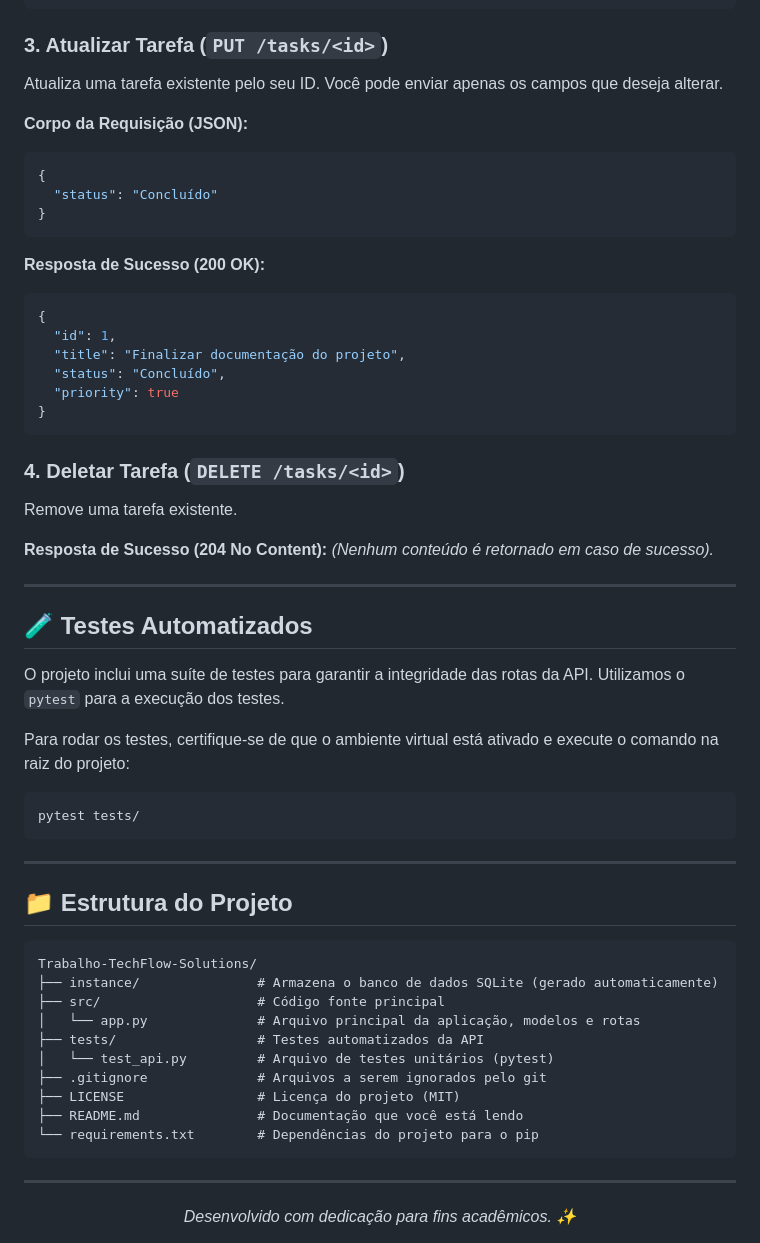
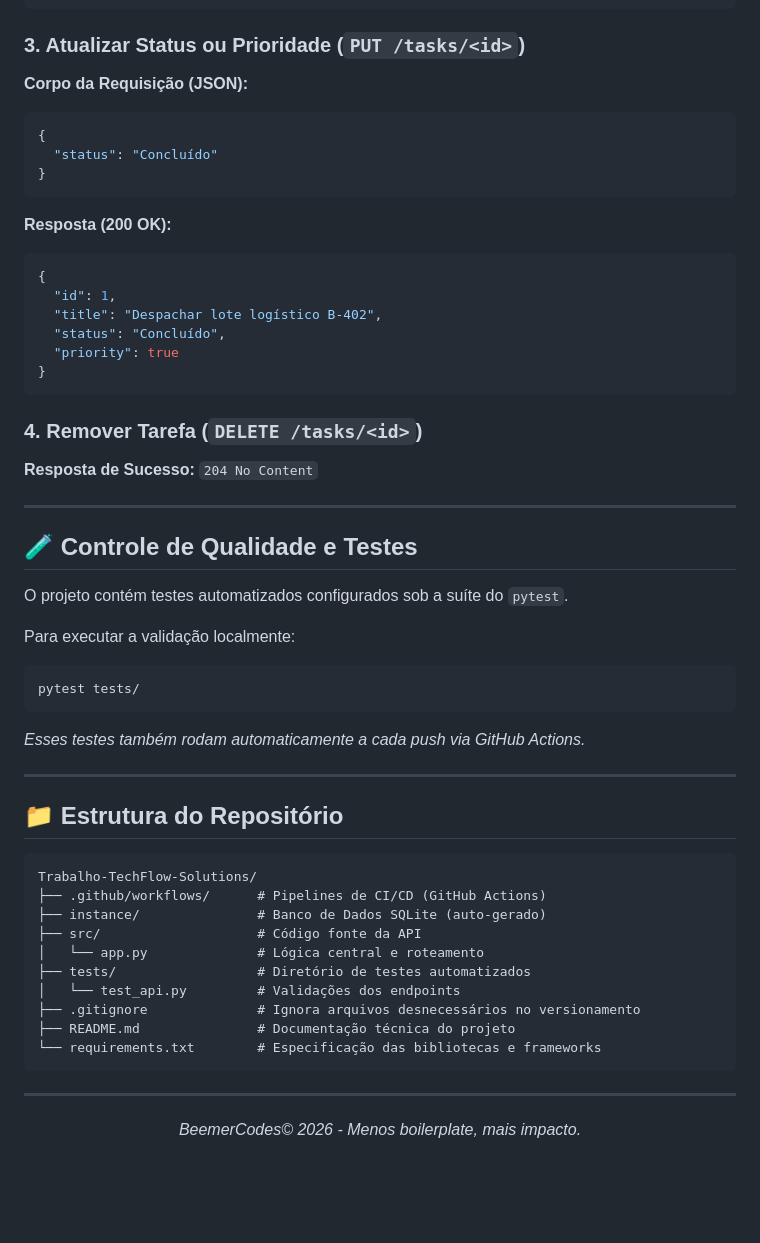
Before and after one commit to BeemerCodes/Trabalho-TechFlow-Solutions, a Markdown page: README.md, the part around one of its changes. Drawn GitHub-style; blank space fills up the shorter version.

Commit message:
docs: reestruturar README

````diff
--- a/README.md
+++ b/README.md
@@ -129,63 +141,64 @@ Retorna todas as tarefas cadastradas.
 ]
 ```
 
-### 3. Atualizar Tarefa (`PUT /tasks/<id>`)
-Atualiza uma tarefa existente pelo seu ID. Você pode enviar apenas os campos que deseja alterar.
+### 3. Atualizar Status ou Prioridade (`PUT /tasks/<id>`)
 
 **Corpo da Requisição (JSON):**
+
 ```json
 {
   "status": "Concluído"
 }
 ```
 
-**Resposta de Sucesso (200 OK):**
+**Resposta (200 OK):**
+
 ```json
 {
   "id": 1,
-  "title": "Finalizar documentação do projeto",
+  "title": "Despachar lote logístico B-402",
   "status": "Concluído",
   "priority": true
 }
 ```
 
-### 4. Deletar Tarefa (`DELETE /tasks/<id>`)
-Remove uma tarefa existente.
+### 4. Remover Tarefa (`DELETE /tasks/<id>`)
 
-**Resposta de Sucesso (204 No Content):**
-*(Nenhum conteúdo é retornado em caso de sucesso).*
+**Resposta de Sucesso:** `204 No Content`
 
 ---
 
-## 🧪 Testes Automatizados
+## 🧪 Controle de Qualidade e Testes
 
-O projeto inclui uma suíte de testes para garantir a integridade das rotas da API. Utilizamos o `pytest` para a execução dos testes.
+O projeto contém testes automatizados configurados sob a suíte do `pytest`.
 
-Para rodar os testes, certifique-se de que o ambiente virtual está ativado e execute o comando na raiz do projeto:
+Para executar a validação localmente:
 
 ```bash
 pytest tests/
 ```
 
+_Esses testes também rodam automaticamente a cada push via GitHub Actions._
+
 ---
 
-## 📁 Estrutura do Projeto
+## 📁 Estrutura do Repositório
 
 ```text
 Trabalho-TechFlow-Solutions/
-├── instance/               # Armazena o banco de dados SQLite (gerado automaticamente)
-├── src/                    # Código fonte principal
-│   └── app.py              # Arquivo principal da aplicação, modelos e rotas
-├── tests/                  # Testes automatizados da API
-│   └── test_api.py         # Arquivo de testes unitários (pytest)
-├── .gitignore              # Arquivos a serem ignorados pelo git
-├── LICENSE                 # Licença do projeto (MIT)
-├── README.md               # Documentação que você está lendo
-└── requirements.txt        # Dependências do projeto para o pip
+├── .github/workflows/      # Pipelines de CI/CD (GitHub Actions)
+├── instance/               # Banco de Dados SQLite (auto-gerado)
+├── src/                    # Código fonte da API
+│   └── app.py              # Lógica central e roteamento
+├── tests/                  # Diretório de testes automatizados
+│   └── test_api.py         # Validações dos endpoints
+├── .gitignore              # Ignora arquivos desnecessários no versionamento
+├── README.md               # Documentação técnica do projeto
+└── requirements.txt        # Especificação das bibliotecas e frameworks
 ```
 
 ---
 
 <div align="center">
-  <i>Desenvolvido com dedicação para fins acadêmicos. ✨</i>
+  <i>BeemerCodes© 2026 - Menos boilerplate, mais impacto.</i>
 </div>
````
Also changed, not shown: other parts of README.md (+53 -41 lines).
